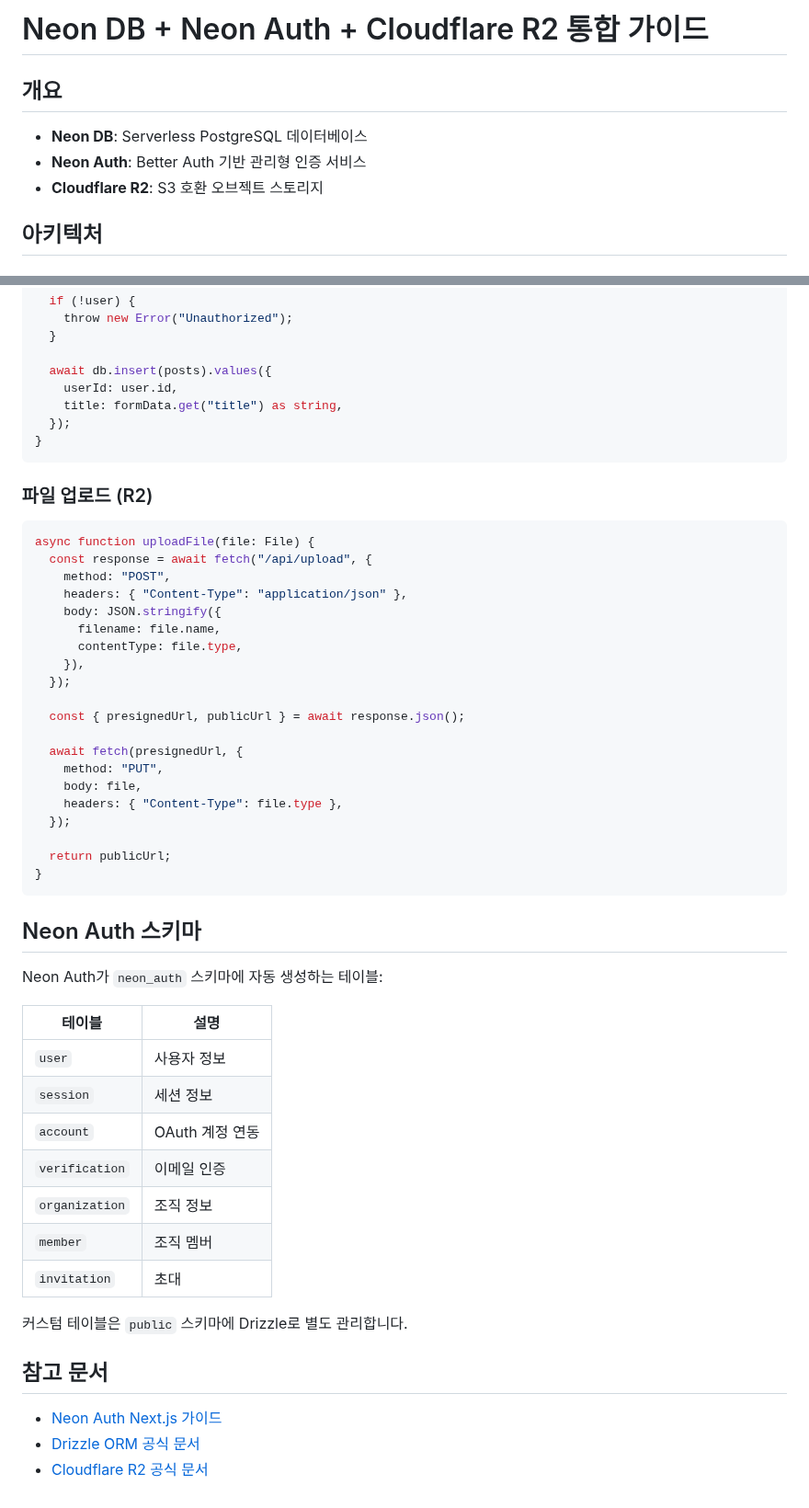
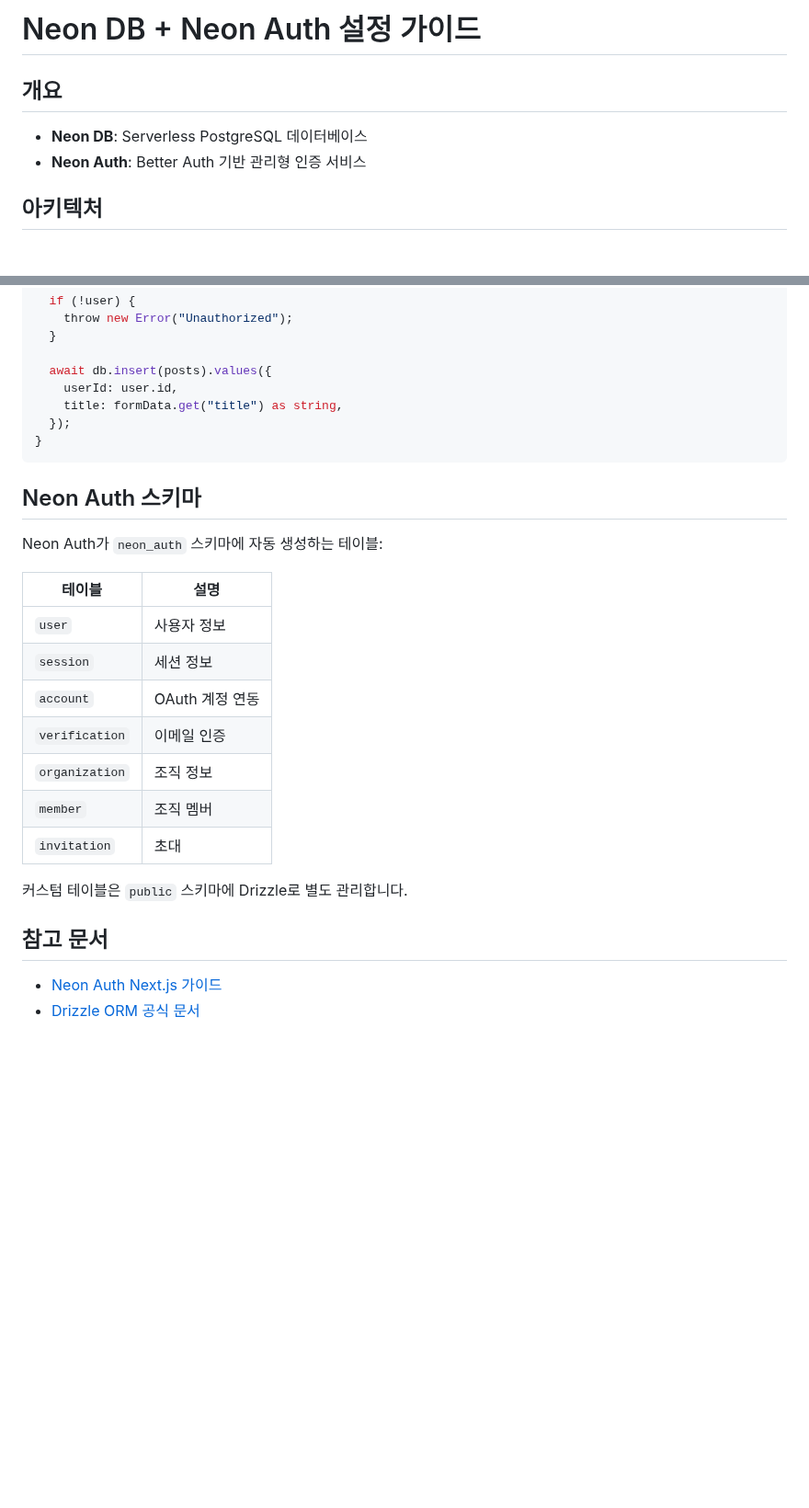
Before and after one commit to seungwonme/nextjs-boilerplate, a Markdown page: docs/NEON_AUTH_SETUP.md, 2 parts joined by grey strips. Shown at 92% size. Rendered like a GitHub page; blank space fills up the shorter version.

````diff
--- a/docs/NEON_BETTER_AUTH_R2_SETUP.md
+++ b/docs/NEON_AUTH_SETUP.md
@@ -1,10 +1,9 @@
-# Neon DB + Neon Auth + Cloudflare R2 통합 가이드
+# Neon DB + Neon Auth 설정 가이드
 
 ## 개요
 
 - **Neon DB**: Serverless PostgreSQL 데이터베이스
 - **Neon Auth**: Better Auth 기반 관리형 인증 서비스
-- **Cloudflare R2**: S3 호환 오브젝트 스토리지
 
 ## 아키텍처
 
@@ -250,44 +241,19 @@ export async function createPost(formData: FormData) {
 }
 ```
 
-### 파일 업로드 (R2)
-
-```tsx
-async function uploadFile(file: File) {
-  const response = await fetch("/api/upload", {
-    method: "POST",
-    headers: { "Content-Type": "application/json" },
-    body: JSON.stringify({
-      filename: file.name,
-      contentType: file.type,
-    }),
-  });
-
-  const { presignedUrl, publicUrl } = await response.json();
-
-  await fetch(presignedUrl, {
-    method: "PUT",
-    body: file,
-    headers: { "Content-Type": file.type },
-  });
-
-  return publicUrl;
-}
-```
-
 ## Neon Auth 스키마
 
 Neon Auth가 `neon_auth` 스키마에 자동 생성하는 테이블:
 
-| 테이블           | 설명            |
-| ---------------- | --------------- |
-| `user`           | 사용자 정보     |
-| `session`        | 세션 정보       |
-| `account`        | OAuth 계정 연동 |
-| `verification`   | 이메일 인증     |
-| `organization`   | 조직 정보       |
-| `member`         | 조직 멤버       |
-| `invitation`     | 초대            |
+| 테이블         | 설명            |
+| -------------- | --------------- |
+| `user`         | 사용자 정보     |
+| `session`      | 세션 정보       |
+| `account`      | OAuth 계정 연동 |
+| `verification` | 이메일 인증     |
+| `organization` | 조직 정보       |
+| `member`       | 조직 멤버       |
+| `invitation`   | 초대            |
 
 커스텀 테이블은 `public` 스키마에 Drizzle로 별도 관리합니다.
 
@@ -295,4 +261,3 @@ Neon Auth가 `neon_auth` 스키마에 자동 생성하는 테이블:
 
 - [Neon Auth Next.js 가이드](https://neon.com/docs/auth/quick-start/nextjs)
 - [Drizzle ORM 공식 문서](https://orm.drizzle.team)
-- [Cloudflare R2 공식 문서](https://developers.cloudflare.com/r2)
````
Also changed, not shown: other parts of docs/NEON_AUTH_SETUP.md (+7 -15 lines), docs/CLOUDFLARE_R2_SETUP.md (added, +286 -0 lines).
